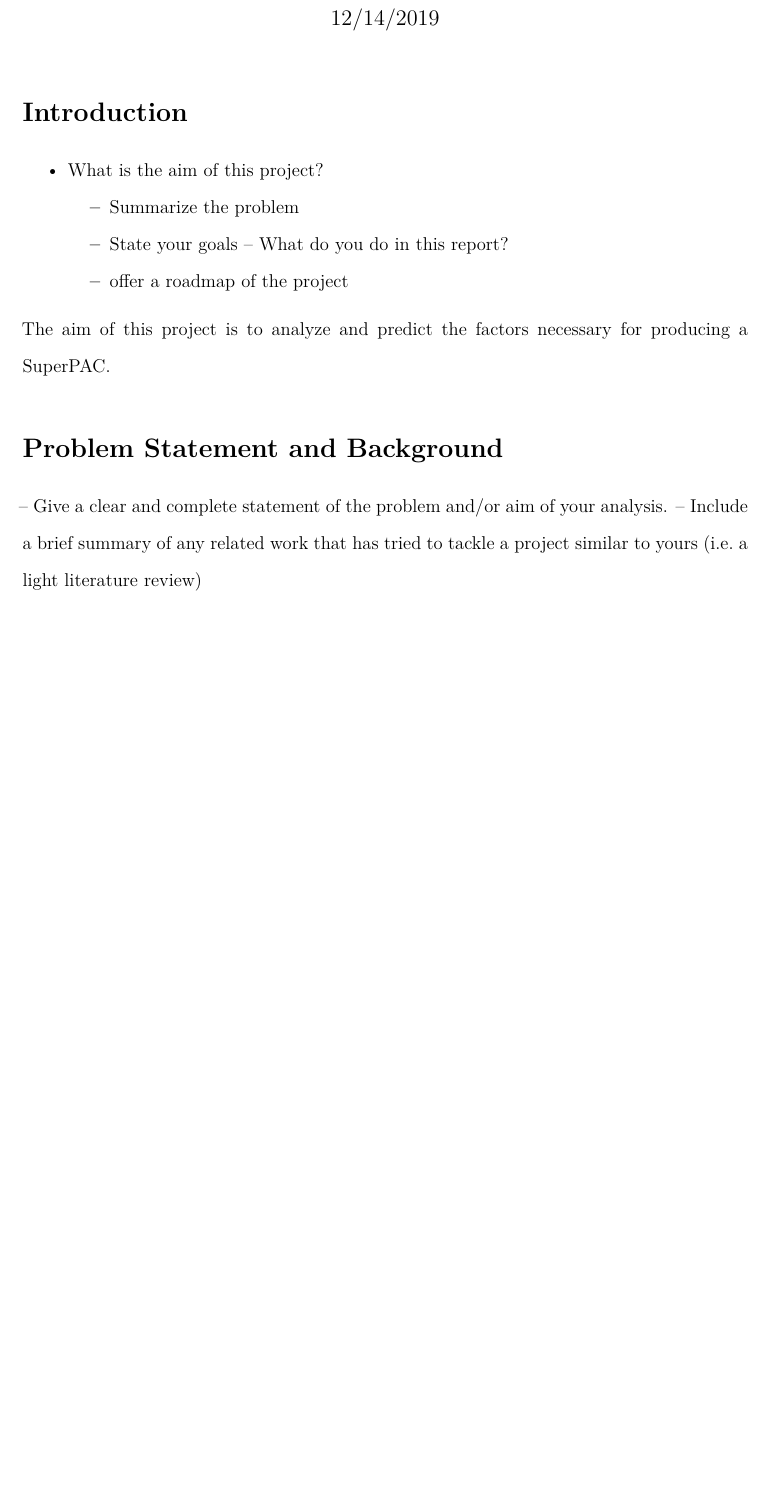
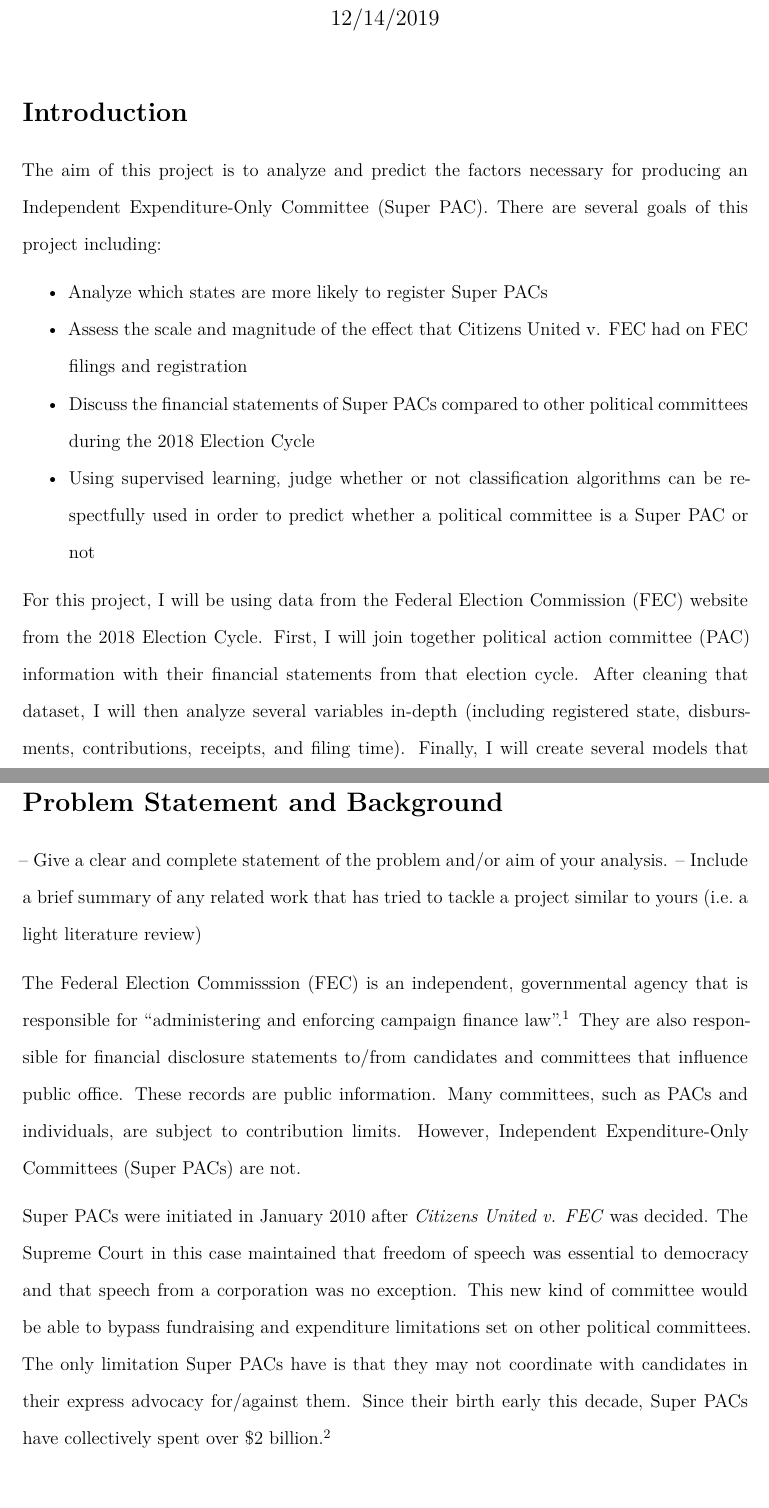
Before and after one commit to bsilha/Final_Project, an R Markdown document (Final_Project.Rmd): part of page 1 of 5 before the commit and two parts of pages 1 and 2 of 6 after it, the two joined at a grey line, cut so that both start at the same text, the shorter picture padded with empty space. Rendered offline with R 4.5, knitr and Pandoc, then LaTeX, with nearby package versions; code that draws random numbers runs with fixed seeds of ours; some code elsewhere in the file could not run offline.

Commit message:
Introduction, Problem Statement, and Background

````diff
--- a/Final_Project.Rmd
+++ b/Final_Project.Rmd
@@ -35,21 +35,27 @@ pac_financial_info_2018 <- read_csv("committee_summary_2018.csv")
 
 # Introduction
 
-- What is the aim of this project?
-  - Summarize the problem
-  - State your goals
-– What do you do in this report?
-  - offer a roadmap of the project
+The aim of this project is to analyze and predict the factors necessary for producing an Independent Expenditure-Only Committee (Super PAC). There are several goals of this project including:
 
-The aim of this project is to analyze and predict the factors necessary for producing a SuperPAC.
+- Analyze which states are more likely to register Super PACs
+- Assess the scale and magnitude of the effect that Citizens United v. FEC had on FEC filings and registration
+- Discuss the financial statements of Super PACs compared to other political committees during the 2018 Election Cycle
+- Using supervised learning, judge whether or not classification algorithms can be respectfully used in order to predict whether a political committee is a Super PAC or not
 
-
+For this project, I will be using data from the Federal Election Commission (FEC) website from the 2018 Election Cycle. First, I will join together political action committee (PAC) information with their financial statements from that election cycle. After cleaning that dataset, I will then analyze several variables in-depth (including registered state, disbursments, contributions, receipts, and filing time). Finally, I will create several models that attempt to predict with respectable accuracy if a political committee is a Super PAC or not.
 
 # Problem Statement and Background
 
 – Give a clear and complete statement of the problem and/or aim of your analysis.
 – Include a brief summary of any related work that has tried to tackle a project similar to
 yours (i.e. a light literature review)
+
+The Federal Election Commisssion (FEC) is an independent, governmental agency that is responsible for "administering and enforcing campaign finance law".[^1] They are also responsible for financial disclosure statements to/from candidates and committees that influence public office. These records are public information. Many committees, such as PACs and individuals, are subject to contribution limits. However, Independent Expenditure-Only Committees (Super PACs) are not.
+
+Super PACs were initiated in January 2010 after *Citizens United v. FEC* was decided. The Supreme Court in this case maintained that freedom of speech was essential to democracy and that speech from a corporation was no exception. This new kind of committee would be able to bypass fundraising and expenditure limitations set on other political committees. The only limitation Super PACs have is that they may not coordinate with candidates in their express advocacy for/against them. Since their birth early this decade, Super PACs have collectively spent over $2 billion.[^2]
+
+[^1]: https://www.fec.gov/about/mission-and-history/
+[^2]: https://fas.org/sgp/crs/misc/R42042.pdf
 
 ```{r, include = FALSE}
 ## ----------------------------------- Cleaning data: Combining CVS and cleaning dataset ---------------------------------##
````
Also changed, not shown: Final_Project.Rmd (14 more changed lines).
